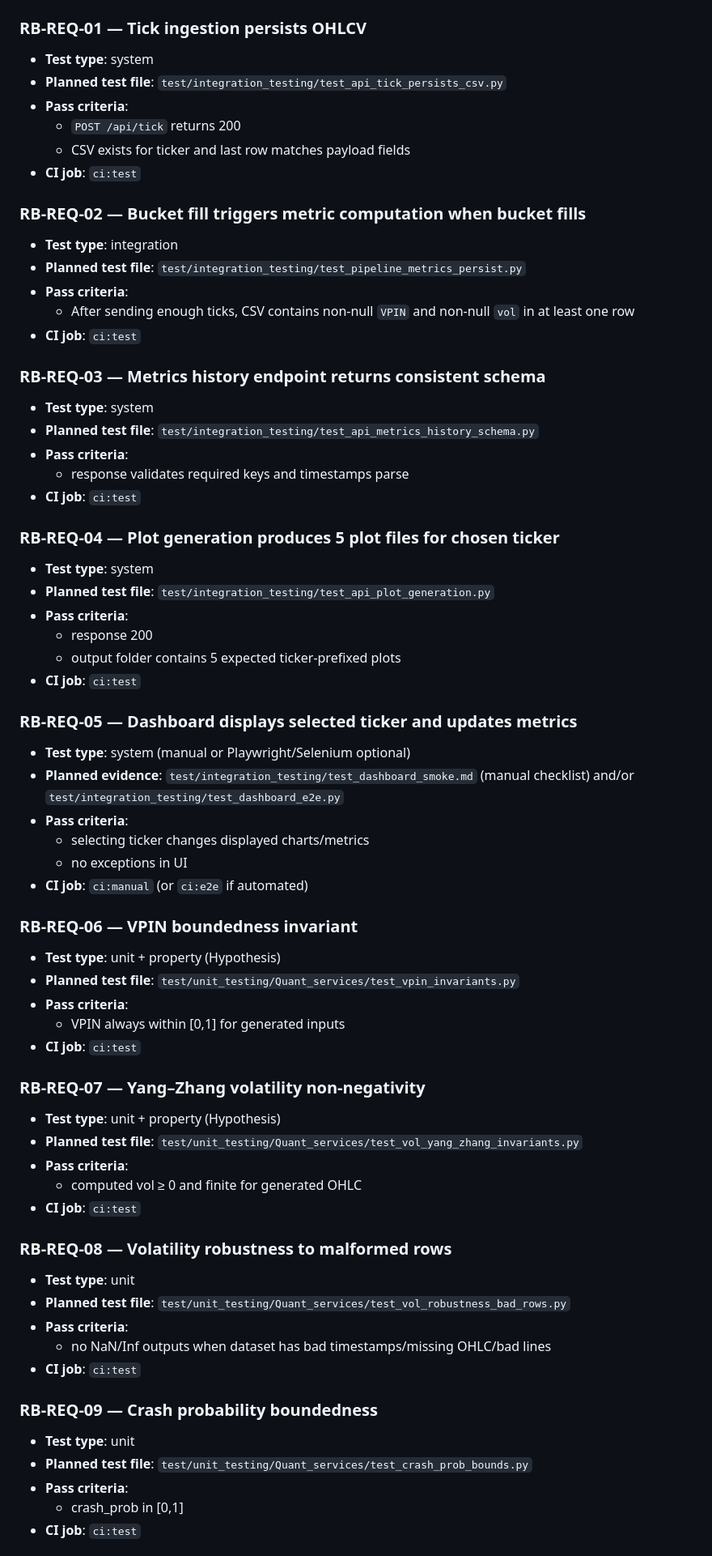
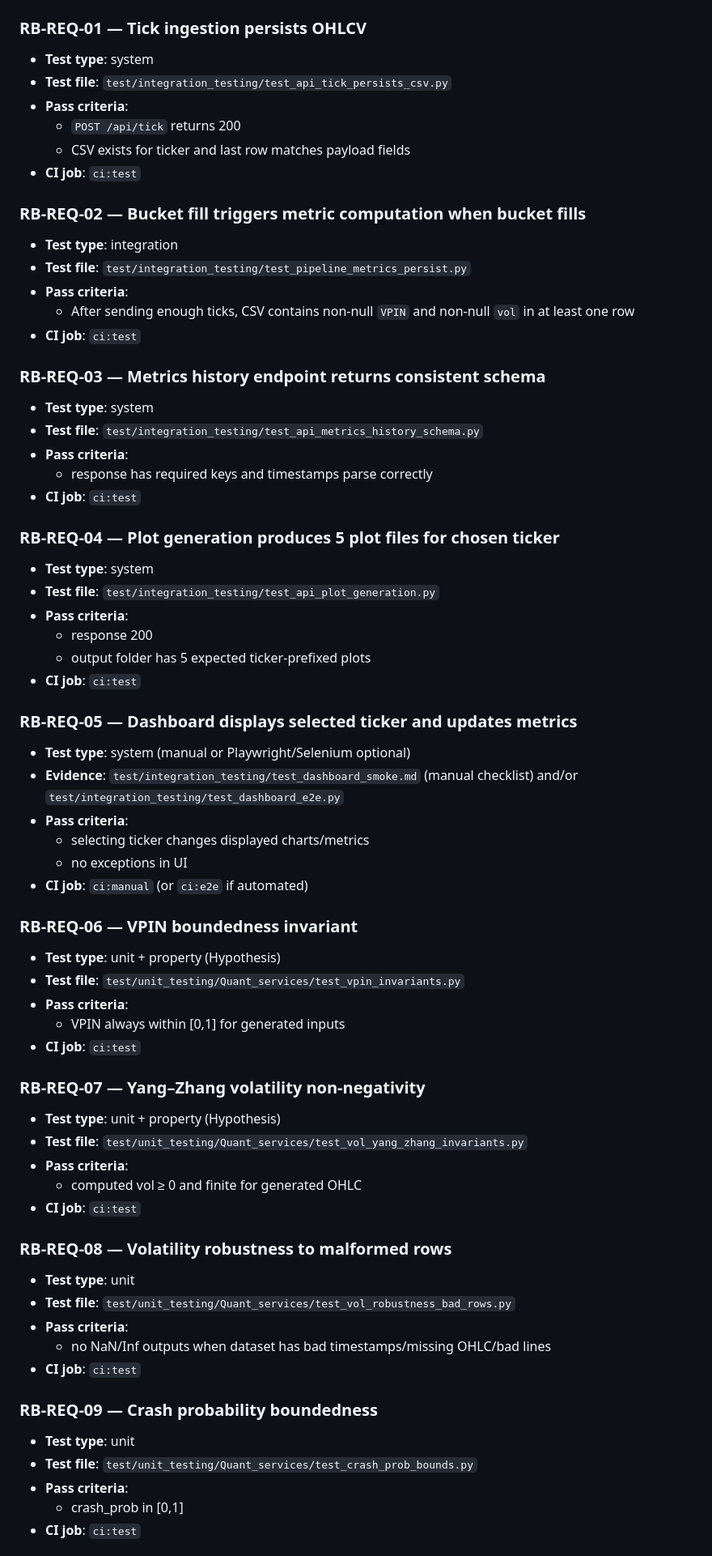
Before and after one commit to z1nare/flash-crash-sentinel, a Markdown page: python_components/docs/requirements_to_tests.md, the part around one of its changes. Shown at 81% size. Rendered like a GitHub page.

Commit message:
borrow SEPP testing principles + style

```diff
--- a/python_components/docs/requirements_to_tests.md
+++ b/python_components/docs/requirements_to_tests.md
@@ -39,7 +39,7 @@ This document maps each `RB-REQ-XX` requirement to:
 
 ### RB-REQ-01 — Tick ingestion persists OHLCV
 - **Test type**: system
-- **Planned test file**: `test/integration_testing/test_api_tick_persists_csv.py`
+- **Test file**: `test/integration_testing/test_api_tick_persists_csv.py`
 - **Pass criteria**:
   - `POST /api/tick` returns 200
   - CSV exists for ticker and last row matches payload fields
@@ -47,29 +47,29 @@ This document maps each `RB-REQ-XX` requirement to:
 
 ### RB-REQ-02 — Bucket fill triggers metric computation when bucket fills
 - **Test type**: integration
-- **Planned test file**: `test/integration_testing/test_pipeline_metrics_persist.py`
+- **Test file**: `test/integration_testing/test_pipeline_metrics_persist.py`
 - **Pass criteria**:
   - After sending enough ticks, CSV contains non-null `VPIN` and non-null `vol` in at least one row
 - **CI job**: `ci:test`
 
 ### RB-REQ-03 — Metrics history endpoint returns consistent schema
 - **Test type**: system
-- **Planned test file**: `test/integration_testing/test_api_metrics_history_schema.py`
+- **Test file**: `test/integration_testing/test_api_metrics_history_schema.py`
 - **Pass criteria**:
-  - response validates required keys and timestamps parse
+  - response has required keys and timestamps parse correctly
 - **CI job**: `ci:test`
 
 ### RB-REQ-04 — Plot generation produces 5 plot files for chosen ticker
 - **Test type**: system
-- **Planned test file**: `test/integration_testing/test_api_plot_generation.py`
+- **Test file**: `test/integration_testing/test_api_plot_generation.py`
 - **Pass criteria**:
   - response 200
-  - output folder contains 5 expected ticker-prefixed plots
+  - output folder has 5 expected ticker-prefixed plots
 - **CI job**: `ci:test`
 
 ### RB-REQ-05 — Dashboard displays selected ticker and updates metrics
 - **Test type**: system (manual or Playwright/Selenium optional)
-- **Planned evidence**: `test/integration_testing/test_dashboard_smoke.md` (manual checklist) and/or `test/integration_testing/test_dashboard_e2e.py`
+- **Evidence**: `test/integration_testing/test_dashboard_smoke.md` (manual checklist) and/or `test/integration_testing/test_dashboard_e2e.py`
 - **Pass criteria**:
   - selecting ticker changes displayed charts/metrics
   - no exceptions in UI
@@ -77,28 +77,28 @@ This document maps each `RB-REQ-XX` requirement to:
 
 ### RB-REQ-06 — VPIN boundedness invariant
 - **Test type**: unit + property (Hypothesis)
-- **Planned test file**: `test/unit_testing/Quant_services/test_vpin_invariants.py`
+- **Test file**: `test/unit_testing/Quant_services/test_vpin_invariants.py`
 - **Pass criteria**:
   - VPIN always within [0,1] for generated inputs
 - **CI job**: `ci:test`
 
 ### RB-REQ-07 — Yang–Zhang volatility non-negativity
 - **Test type**: unit + property (Hypothesis)
-- **Planned test file**: `test/unit_testing/Quant_services/test_vol_yang_zhang_invariants.py`
+- **Test file**: `test/unit_testing/Quant_services/test_vol_yang_zhang_invariants.py`
 - **Pass criteria**:
   - computed vol ≥ 0 and finite for generated OHLC
 - **CI job**: `ci:test`
 
 ### RB-REQ-08 — Volatility robustness to malformed rows
 - **Test type**: unit
-- **Planned test file**: `test/unit_testing/Quant_services/test_vol_robustness_bad_rows.py`
+- **Test file**: `test/unit_testing/Quant_services/test_vol_robustness_bad_rows.py`
 - **Pass criteria**:
   - no NaN/Inf outputs when dataset has bad timestamps/missing OHLC/bad lines
 - **CI job**: `ci:test`
 
 ### RB-REQ-09 — Crash probability boundedness
 - **Test type**: unit
-- **Planned test file**: `test/unit_testing/Quant_services/test_crash_prob_bounds.py`
+- **Test file**: `test/unit_testing/Quant_services/test_crash_prob_bounds.py`
 - **Pass criteria**:
   - crash_prob in [0,1]
 - **CI job**: `ci:test`
```
Also changed, not shown: other parts of python_components/docs/requirements_to_tests.md (+18 -18 lines).
